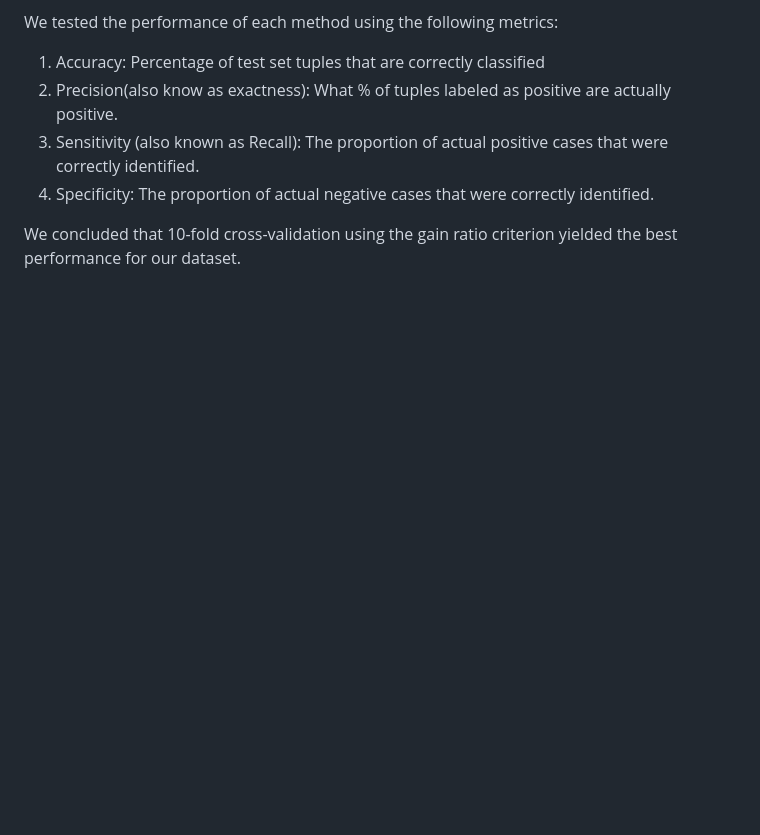
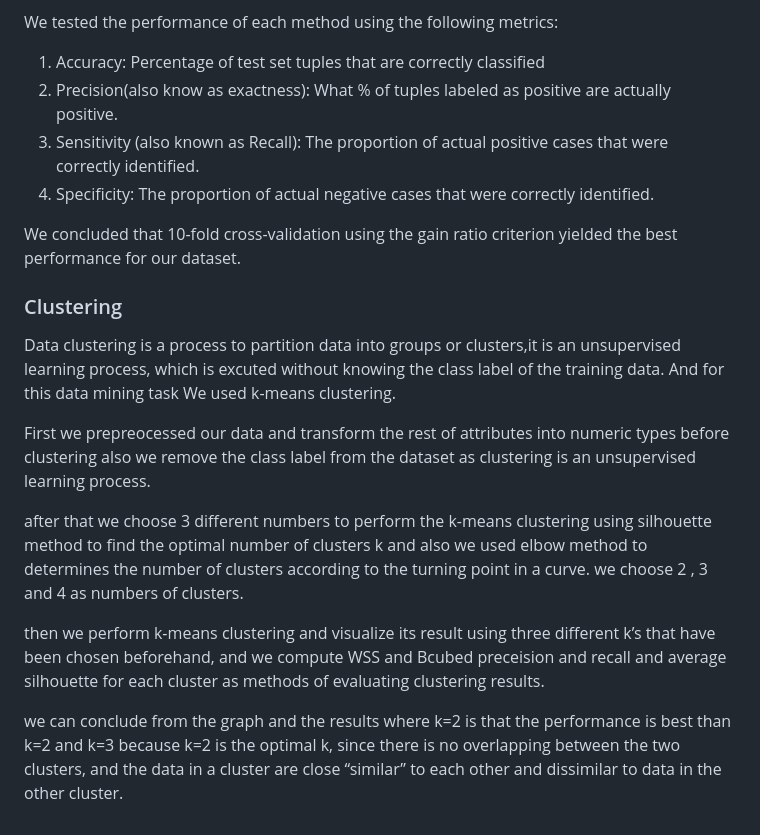
Before and after one commit to SarahAlhindi/DM_project, a Markdown page: README.md, the part around the change. GitHub-like rendering; blank space fills up the shorter version.

```diff
--- a/README.md
+++ b/README.md
@@ -133,3 +133,16 @@ We tested the performance of each method using the following metrics:
 4. Specificity: The proportion of actual negative cases that were correctly identified.
 
 We concluded that 10-fold cross-validation using the gain ratio criterion yielded the best performance for our dataset.
+
+
+### Clustering
+
+Data clustering is a process to partition data into groups or clusters,it is an unsupervised learning process, which is excuted without knowing the class label of the training data. And for this data mining task We used k-means clustering.
+
+First we prepreocessed our data and transform the rest of attributes into numeric types before clustering also we remove the class label from the dataset as clustering is an unsupervised learning process.
+
+after that we choose 3 different numbers to perform the k-means clustering using silhouette method to find the optimal number of clusters k and also we used elbow method to determines the number of clusters according to the turning point in a curve. we choose 2 , 3 and 4 as numbers of clusters.
+
+then we perform k-means clustering and visualize its result using three different k’s that have been chosen beforehand, and we compute WSS and Bcubed preceision and recall and average silhouette for each cluster as methods of evaluating clustering results.
+
+we can conclude from the graph and the results where k=2 is that the performance is best than k=2 and k=3 because k=2 is the optimal k, since there is no overlapping between the two clusters, and the data in a cluster are close “similar” to each other and dissimilar to data in the other cluster.
```
